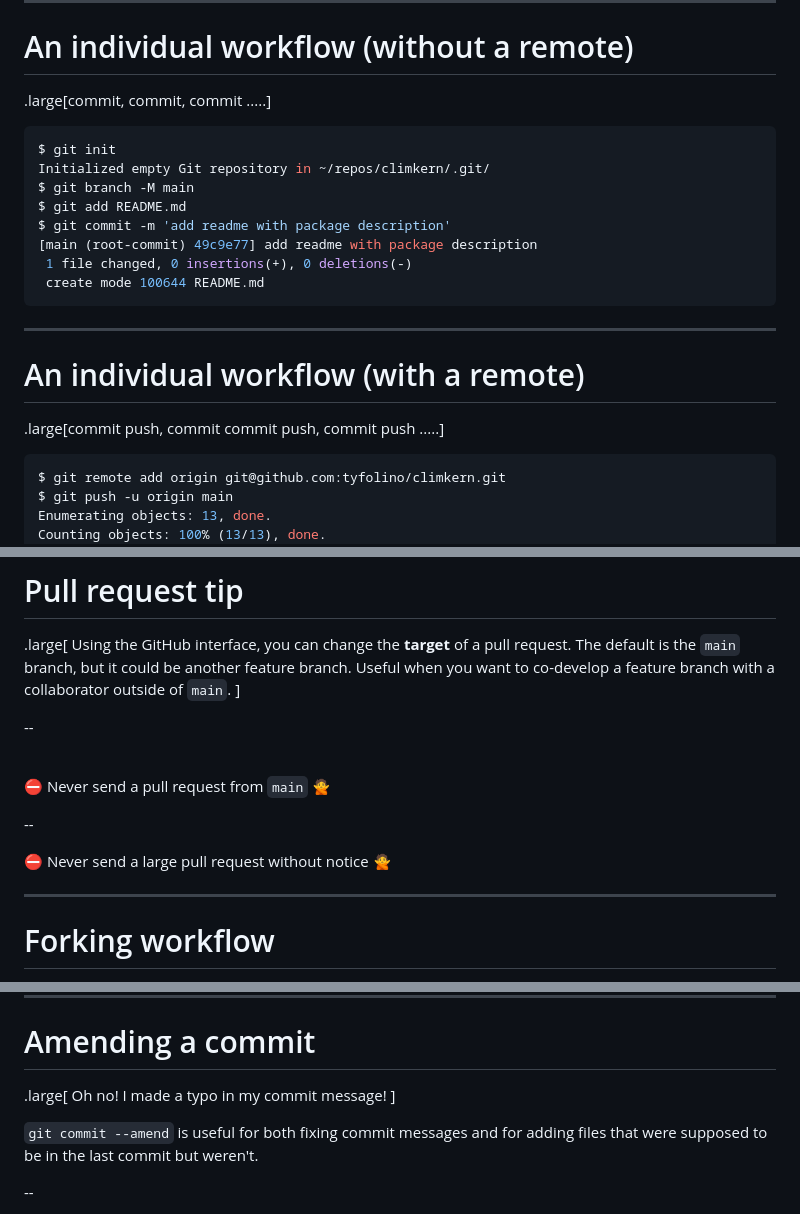
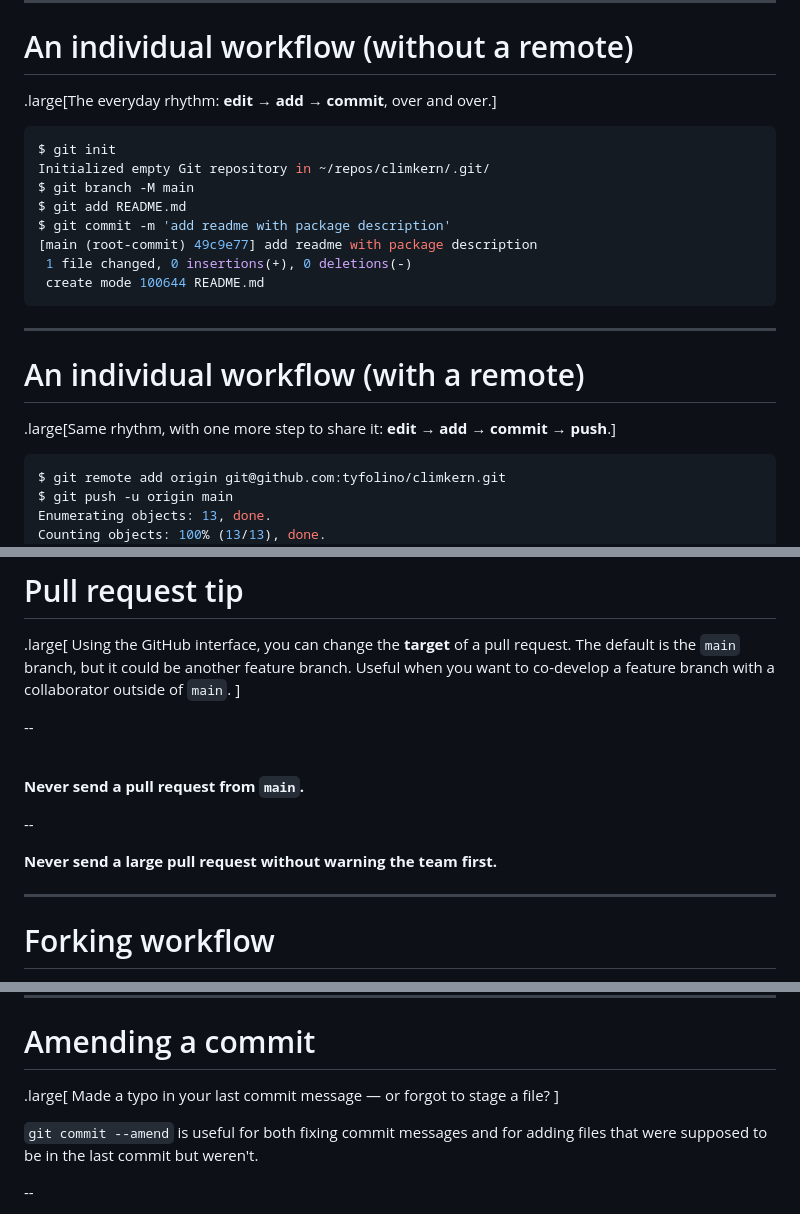
Before and after one commit to tyfolino/urssi-summer-2026, a Markdown page: git-collaboration/talk.md, 3 parts joined by grey strips. Rendered like a GitHub page.

Commit message:
Revise individual workflow descriptions in talk.md for clarity and consistency

````diff
--- a/git-collaboration/talk.md
+++ b/git-collaboration/talk.md
@@ -97,7 +97,7 @@ class: middle, center
 ---
 # An individual workflow (without a remote)
 
-.large[commit, commit, commit .....]
+.large[The everyday rhythm: **edit → add → commit**, over and over.]
 
 ```console
 $ git init
@@ -113,7 +113,7 @@ $ git commit -m 'add readme with package description'
 ---
 # An individual workflow (with a remote)
 
-.large[commit push, commit commit push, commit push .....]
+.large[Same rhythm, with one more step to share it: **edit → add → commit → push**.]
 
 ```console
 $ git remote add origin git@github.com:tyfolino/climkern.git
@@ -226,11 +226,11 @@ co-develop a feature branch with a collaborator outside of `main`.
 
 <br>
 
-⛔️ Never send a pull request from `main` 🙅
+**Never send a pull request from `main`.**
 
 --
 
-⛔️ Never send a large pull request without notice 🙅
+**Never send a large pull request without warning the team first.**
 
 ---
 # Forking workflow
@@ -339,7 +339,7 @@ Tag once, everything downstream follows.
 # Amending a commit
 
 .large[
-Oh no! I made a typo in my commit message!
+Made a typo in your last commit message — or forgot to stage a file?
 ]
 
 `git commit --amend` is useful for both fixing commit messages and for adding files that
````
Also changed, not shown: other parts of git-collaboration/talk.md (+1 -1 lines).
